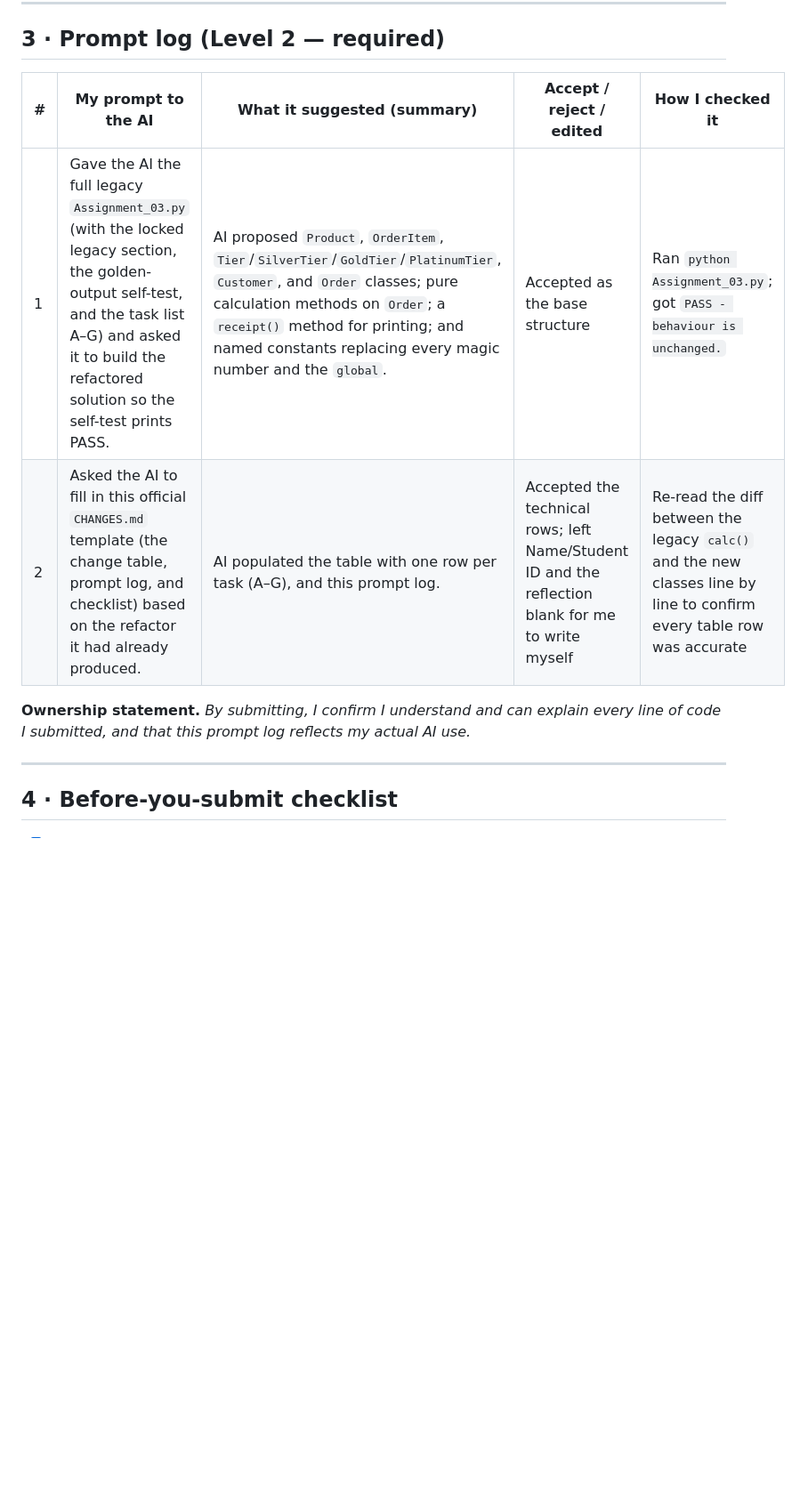
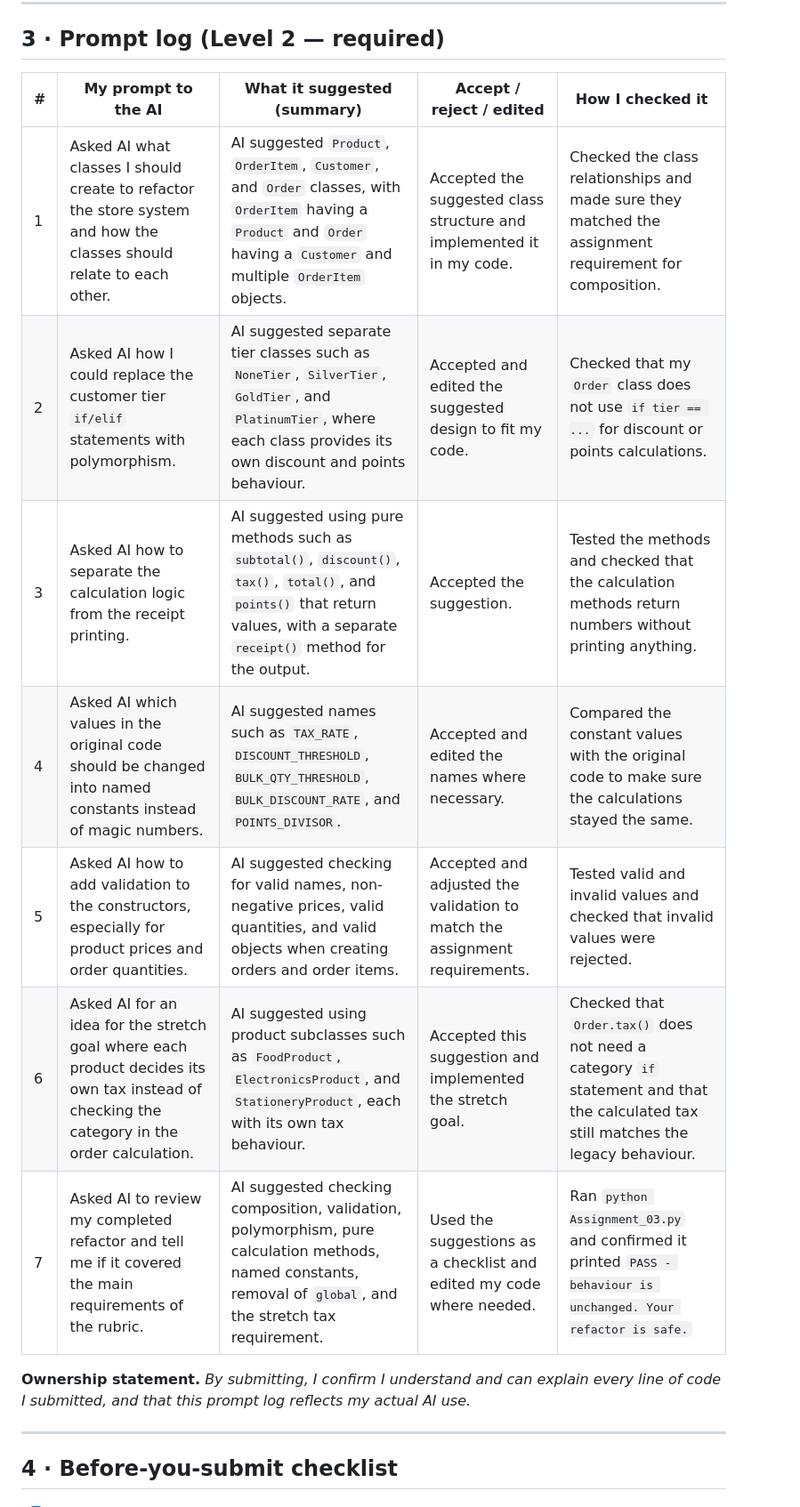
Before and after one commit to Kaungmyattun8/Friday_Morning, a Markdown page: Assignment_03/CHANGES.md, the part around the change. Shown at 89% size. GitHub-like rendering; blank space fills up the shorter version.

```diff
--- a/Assignment_03/CHANGES.md
+++ b/Assignment_03/CHANGES.md
@@ -28,12 +28,18 @@ Which change improved the code the most, and why? Where did keeping the behaviou
 
 ## 3 · Prompt log (Level 2 — required)
 
-| # | My prompt to the AI | What it suggested (summary) | Accept / reject / edited | How I checked it |
-|---|---|---|---|---|
-| 1 | Gave the AI the full legacy `Assignment_03.py` (with the locked legacy section, the golden-output self-test, and the task list A–G) and asked it to build the refactored solution so the self-test prints PASS. | AI proposed `Product`, `OrderItem`, `Tier`/`SilverTier`/`GoldTier`/`PlatinumTier`, `Customer`, and `Order` classes; pure calculation methods on `Order`; a `receipt()` method for printing; and named constants replacing every magic number and the `global`. | Accepted as the base structure | Ran `python Assignment_03.py`; got `PASS - behaviour is unchanged.` |
-| 2 | Asked the AI to fill in this official `CHANGES.md` template (the change table, prompt log, and checklist) based on the refactor it had already produced. | AI populated the table with one row per task (A–G), and this prompt log. | Accepted the technical rows; left Name/Student ID and the reflection blank for me to write myself | Re-read the diff between the legacy `calc()` and the new classes line by line to confirm every table row was accurate |
+| # | My prompt to the AI                                                                                                                         | What it suggested (summary)                                                                                                                                                   | Accept / reject / edited                                                   | How I checked it                                                                                                                   |
+| - | ------------------------------------------------------------------------------------------------------------------------------------------- | ----------------------------------------------------------------------------------------------------------------------------------------------------------------------------- | -------------------------------------------------------------------------- | ---------------------------------------------------------------------------------------------------------------------------------- |
+| 1 | Asked AI what classes I should create to refactor the store system and how the classes should relate to each other.                         | AI suggested `Product`, `OrderItem`, `Customer`, and `Order` classes, with `OrderItem` having a `Product` and `Order` having a `Customer` and multiple `OrderItem` objects.   | Accepted the suggested class structure and implemented it in my code.      | Checked the class relationships and made sure they matched the assignment requirement for composition.                             |
+| 2 | Asked AI how I could replace the customer tier `if/elif` statements with polymorphism.                                                      | AI suggested separate tier classes such as `NoneTier`, `SilverTier`, `GoldTier`, and `PlatinumTier`, where each class provides its own discount and points behaviour.         | Accepted and edited the suggested design to fit my code.                   | Checked that my `Order` class does not use `if tier == ...` for discount or points calculations.                                   |
+| 3 | Asked AI how to separate the calculation logic from the receipt printing.                                                                   | AI suggested using pure methods such as `subtotal()`, `discount()`, `tax()`, `total()`, and `points()` that return values, with a separate `receipt()` method for the output. | Accepted the suggestion.                                                   | Tested the methods and checked that the calculation methods return numbers without printing anything.                              |
+| 4 | Asked AI which values in the original code should be changed into named constants instead of magic numbers.                                 | AI suggested names such as `TAX_RATE`, `DISCOUNT_THRESHOLD`, `BULK_QTY_THRESHOLD`, `BULK_DISCOUNT_RATE`, and `POINTS_DIVISOR`.                                                | Accepted and edited the names where necessary.                             | Compared the constant values with the original code to make sure the calculations stayed the same.                                 |
+| 5 | Asked AI how to add validation to the constructors, especially for product prices and order quantities.                                     | AI suggested checking for valid names, non-negative prices, valid quantities, and valid objects when creating orders and order items.                                         | Accepted and adjusted the validation to match the assignment requirements. | Tested valid and invalid values and checked that invalid values were rejected.                                                     |
+| 6 | Asked AI for an idea for the stretch goal where each product decides its own tax instead of checking the category in the order calculation. | AI suggested using product subclasses such as `FoodProduct`, `ElectronicsProduct`, and `StationeryProduct`, each with its own tax behaviour.                                  | Accepted this suggestion and implemented the stretch goal.                 | Checked that `Order.tax()` does not need a category `if` statement and that the calculated tax still matches the legacy behaviour. |
+| 7 | Asked AI to review my completed refactor and tell me if it covered the main requirements of the rubric.                                     | AI suggested checking composition, validation, polymorphism, pure calculation methods, named constants, removal of `global`, and the stretch tax requirement.                 | Used the suggestions as a checklist and edited my code where needed.       | Ran `python Assignment_03.py` and confirmed it printed `PASS - behaviour is unchanged. Your refactor is safe.`                     |
 
 **Ownership statement.** *By submitting, I confirm I understand and can explain every line of code I submitted, and that this prompt log reflects my actual AI use.*
+
 
 ---
 
```
